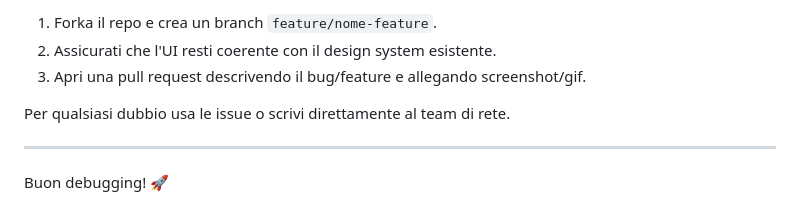
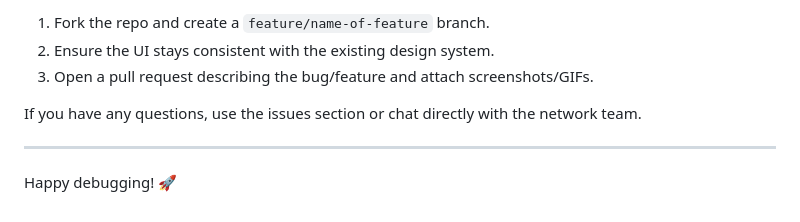
Before and after one commit to ValentinoPalomba/FRTMProxy, a Markdown page: readme.md, the part around one of its changes. GitHub-like rendering.

```diff
--- a/readme.md
+++ b/readme.md
@@ -112,10 +111,10 @@ Apri **Manage → Device** e usa la sezione **iOS Simulator** per:
 
-1. Forka il repo e crea un branch `feature/nome-feature`.
-2. Assicurati che l'UI resti coerente con il design system esistente.
-3. Apri una pull request descrivendo il bug/feature e allegando screenshot/gif.
+1. Fork the repo and create a `feature/name-of-feature` branch.
+2. Ensure the UI stays consistent with the existing design system.
+3. Open a pull request describing the bug/feature and attach screenshots/GIFs.
 
-Per qualsiasi dubbio usa le issue o scrivi direttamente al team di rete.
+If you have any questions, use the issues section or chat directly with the network team.
 
 ---
 
-Buon debugging! 🚀
+Happy debugging! 🚀
```
Also changed, not shown: other parts of readme.md (+58 -59 lines).
